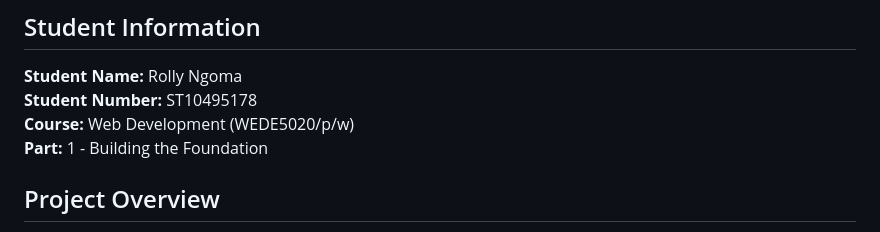
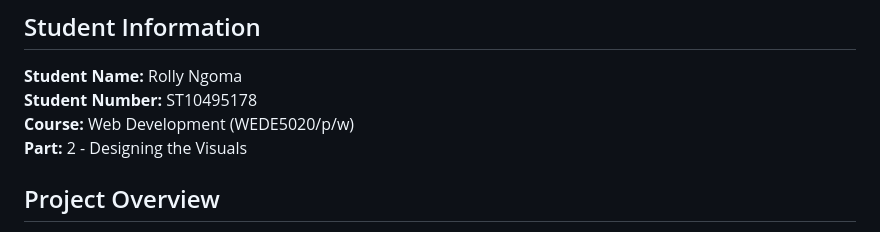
Before and after one commit to rollyngoma/wede5020-part-1-assignment-1, a Markdown page: README.md, the part around the change. Drawn GitHub-style.

Commit message:
Student Info: set Part to 2 - Designing the Visuals

```diff
--- a/README.md
+++ b/README.md
@@ -4,7 +4,7 @@
 **Student Name:** Rolly Ngoma
 **Student Number:** ST10495178
 **Course:** Web Development (WEDE5020/p/w)
-**Part:** 1 - Building the Foundation
+**Part:** 2 - Designing the Visuals
 
 ## Project Overview
 
```
